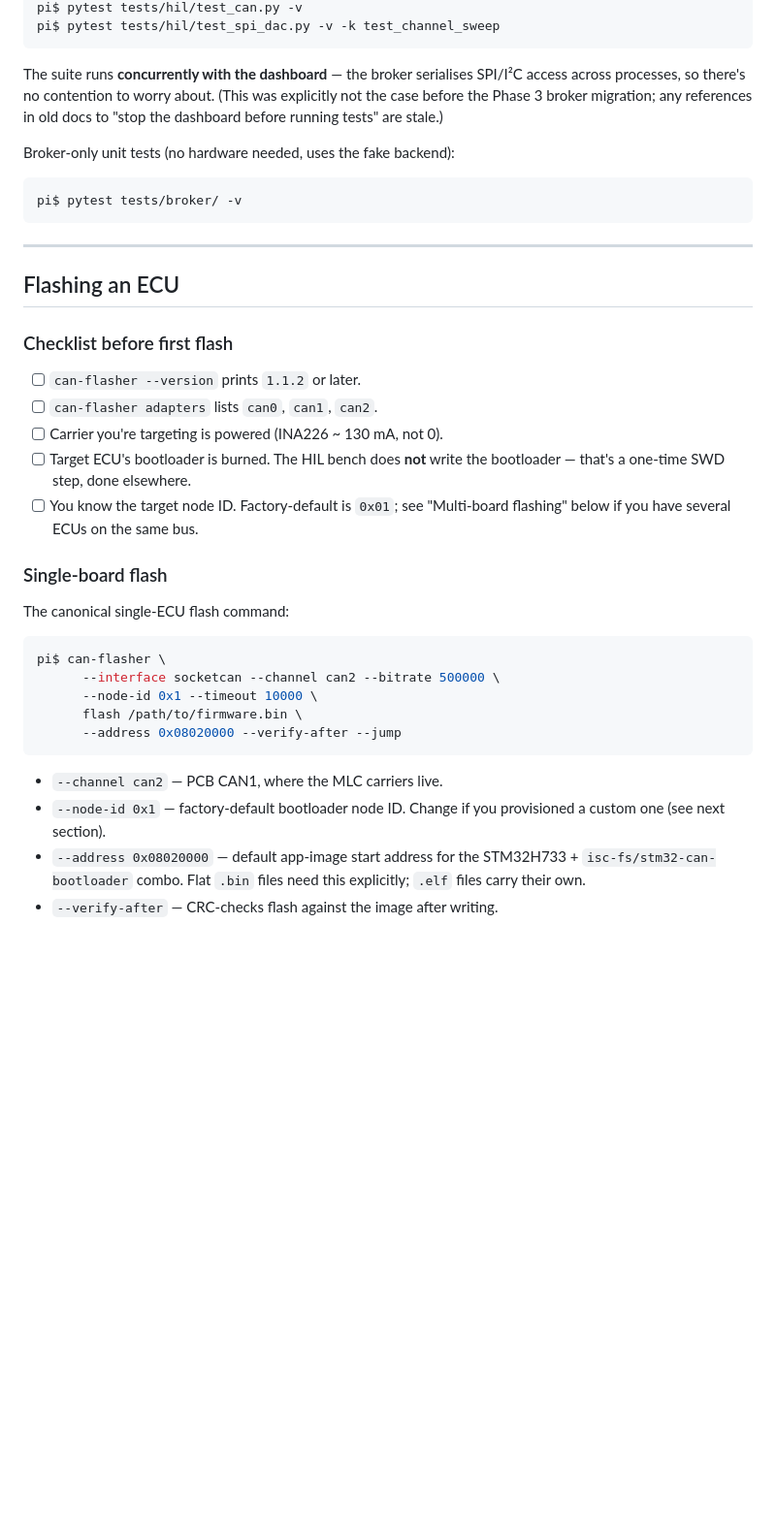
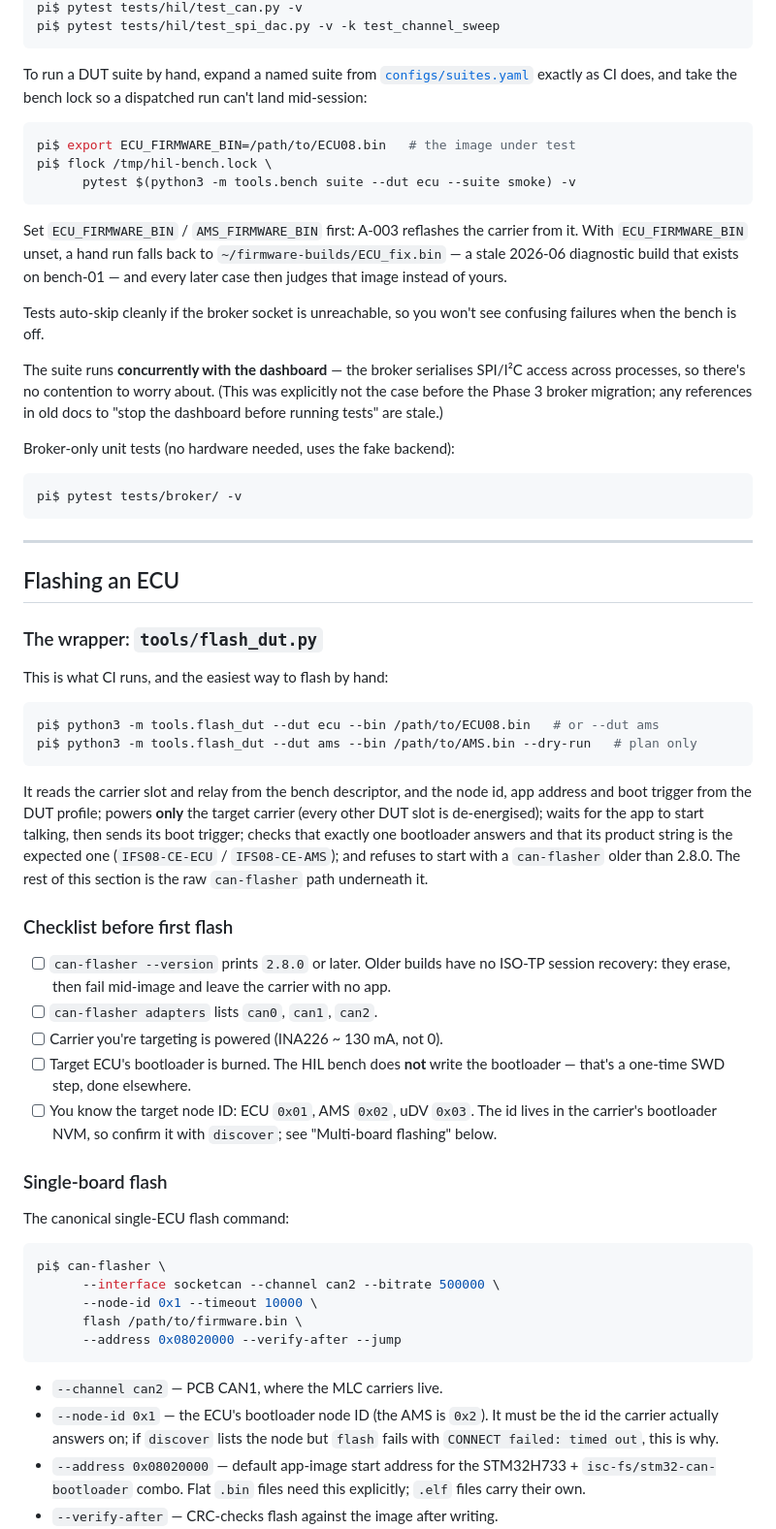
Before and after one commit to isc-fs/IFS_HIL, a Markdown page: docs/operator-guide.md, the part around one of its changes. Shown at 97% size. Rendered like a GitHub page; blank space fills up the shorter version.

````diff
--- a/docs/operator-guide.md
+++ b/docs/operator-guide.md
@@ -290,6 +358,25 @@ Run a single test module:
 pi$ pytest tests/hil/test_can.py -v
 pi$ pytest tests/hil/test_spi_dac.py -v -k test_channel_sweep
 ```
+
+To run a DUT suite by hand, expand a named suite from
+[`configs/suites.yaml`](../configs/suites.yaml) exactly as CI does,
+and take the bench lock so a dispatched run can't land mid-session:
+
+```sh
+pi$ export ECU_FIRMWARE_BIN=/path/to/ECU08.bin   # the image under test
+pi$ flock /tmp/hil-bench.lock \
+      pytest $(python3 -m tools.bench suite --dut ecu --suite smoke) -v
+```
+
+Set `ECU_FIRMWARE_BIN` / `AMS_FIRMWARE_BIN` first: A-003 reflashes the
+carrier from it. With `ECU_FIRMWARE_BIN` unset, a hand run falls back
+to `~/firmware-builds/ECU_fix.bin` — a stale 2026-06 diagnostic build
+that exists on bench-01 — and every later case then judges that image
+instead of yours.
+
+Tests auto-skip cleanly if the broker socket is unreachable, so you
+won't see confusing failures when the bench is off.
 
 The suite runs **concurrently with the dashboard** — the broker
 serialises SPI/I²C access across processes, so there's no
@@ -307,17 +394,37 @@ pi$ pytest tests/broker/ -v
 
 ## Flashing an ECU
 
+### The wrapper: `tools/flash_dut.py`
+
+This is what CI runs, and the easiest way to flash by hand:
+
+```sh
+pi$ python3 -m tools.flash_dut --dut ecu --bin /path/to/ECU08.bin   # or --dut ams
+pi$ python3 -m tools.flash_dut --dut ams --bin /path/to/AMS.bin --dry-run   # plan only
+```
+
+It reads the carrier slot and relay from the bench descriptor, and the
+node id, app address and boot trigger from the DUT profile; powers
+**only** the target carrier (every other DUT slot is de-energised);
+waits for the app to start talking, then sends its boot trigger; checks
+that exactly one bootloader answers and that its product string is the
+expected one (`IFS08-CE-ECU` / `IFS08-CE-AMS`); and refuses to start with
+a `can-flasher` older than 2.8.0. The rest of this section is the raw
+`can-flasher` path underneath it.
+
 ### Checklist before first flash
 
-- [ ] `can-flasher --version` prints `1.1.2` or later.
+- [ ] `can-flasher --version` prints `2.8.0` or later. Older builds have
+      no ISO-TP session recovery: they erase, then fail mid-image and
+      leave the carrier with no app.
 - [ ] `can-flasher adapters` lists `can0`, `can1`, `can2`.
 - [ ] Carrier you're targeting is powered (INA226 ~ 130 mA, not 0).
 - [ ] Target ECU's bootloader is burned. The HIL bench does **not**
       write the bootloader — that's a one-time SWD step, done
       elsewhere.
-- [ ] You know the target node ID. Factory-default is `0x01`; see
-      "Multi-board flashing" below if you have several ECUs on
-      the same bus.
+- [ ] You know the target node ID: ECU `0x01`, AMS `0x02`, uDV `0x03`.
+      The id lives in the carrier's bootloader NVM, so confirm it with
+      `discover`; see "Multi-board flashing" below.
 
 ### Single-board flash
 
@@ -332,8 +439,10 @@ pi$ can-flasher \
 ```
 
 - `--channel can2` — PCB CAN1, where the MLC carriers live.
-- `--node-id 0x1` — factory-default bootloader node ID. Change if
-  you provisioned a custom one (see next section).
+- `--node-id 0x1` — the ECU's bootloader node ID (the AMS is `0x2`).
+  It must be the id the carrier actually answers on; if `discover`
+  lists the node but `flash` fails with `CONNECT failed: timed out`,
+  this is why.
 - `--address 0x08020000` — default app-image start address for the
   STM32H733 + `isc-fs/stm32-can-bootloader` combo. Flat `.bin`
   files need this explicitly; `.elf` files carry their own.
````
Also changed, not shown: other parts of docs/operator-guide.md (+121 -44 lines).
